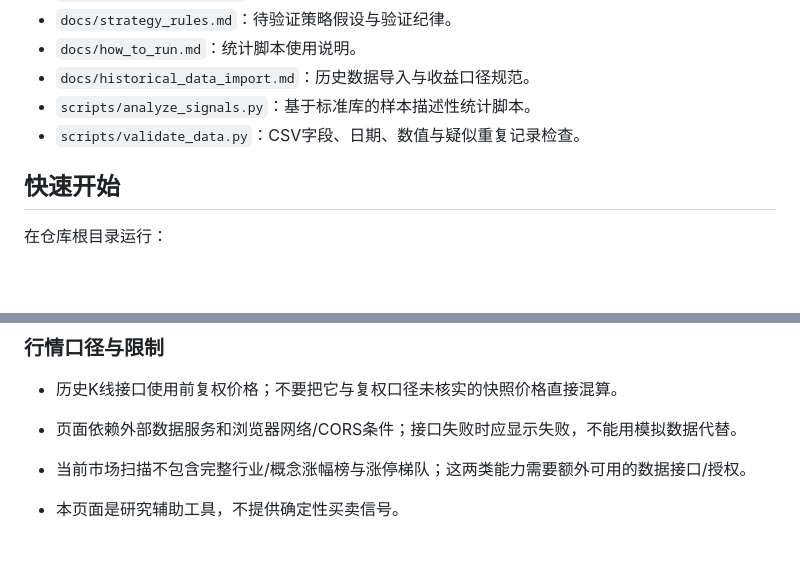
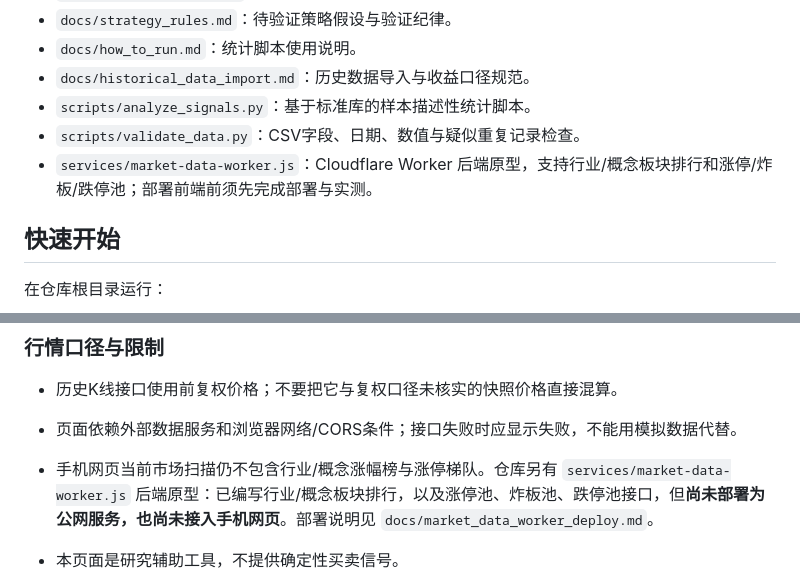
Before and after one commit to ruil50466-web/a-share-lab, a Markdown page: README.md, 2 parts joined by grey strips. Rendered like a GitHub page; blank space fills up the shorter version.

Commit message:
Clarify market data worker implementation and deployment status

```diff
--- a/README.md
+++ b/README.md
@@ -23,6 +23,7 @@ A股短线研究与策略验证实验室。
 - `docs/historical_data_import.md`：历史数据导入与收益口径规范。
 - `scripts/analyze_signals.py`：基于标准库的样本描述性统计脚本。
 - `scripts/validate_data.py`：CSV字段、日期、数值与疑似重复记录检查。
+- `services/market-data-worker.js`：Cloudflare Worker 后端原型，支持行业/概念板块排行和涨停/炸板/跌停池；部署前端前须先完成部署与实测。
 
 ## 快速开始
 
@@ -63,7 +64,7 @@ python scripts/analyze_signals.py
 
 - 历史K线接口使用前复权价格；不要把它与复权口径未核实的快照价格直接混算。
 - 页面依赖外部数据服务和浏览器网络/CORS条件；接口失败时应显示失败，不能用模拟数据代替。
-- 当前市场扫描不包含完整行业/概念涨幅榜与涨停梯队；这两类能力需要额外可用的数据接口/授权。
+- 手机网页当前市场扫描仍不包含行业/概念涨幅榜与涨停梯队。仓库另有 `services/market-data-worker.js` 后端原型：已编写行业/概念板块排行，以及涨停池、炸板池、跌停池接口，但**尚未部署为公网服务，也尚未接入手机网页**。部署说明见 `docs/market_data_worker_deploy.md`。
 - 本页面是研究辅助工具，不提供确定性买卖信号。
 
 - 市场环境扫描：调用免费 `/v1/market-overview?type=summary`、`/v1/changedist`、`/v1/hot?type=sector&limit=10`；显示接口来源/可识别的数据日期、市场广度字段和热门板块列表，并提供“复制市场材料”。
```
